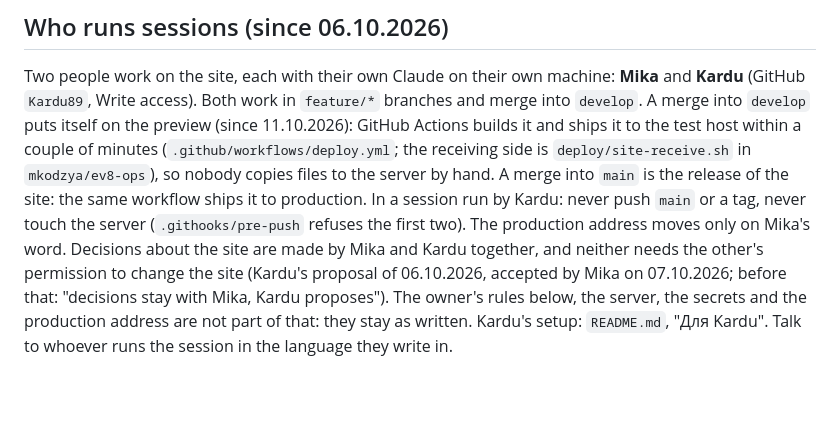
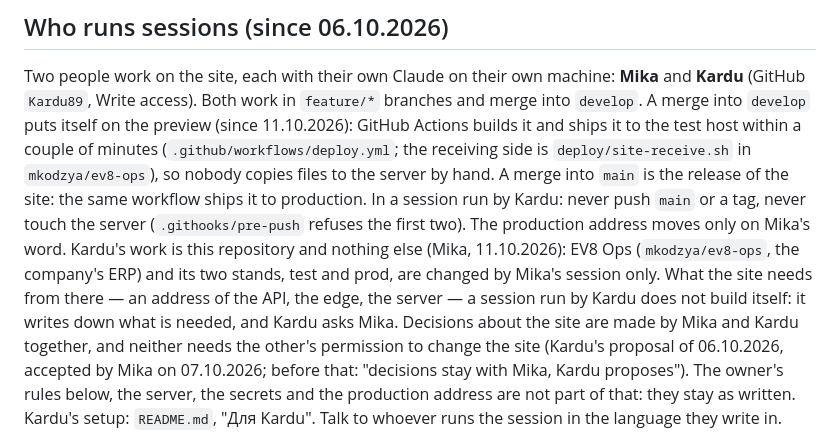
Before and after one commit to mkodzya/ev8-site, a Markdown page: CLAUDE.md, the part around the change. Drawn GitHub-style; blank space fills up the shorter version.

Commit message:
Kardu's Work Is the Site and Nothing Else; EV8 Ops Is Changed by Mika's Session
Mika, 11.10.2026: "Kardu пусть меняет сайт клиентский, который переедет на
ev8.ge; нашу ERP систему и её 2 стенда ему не нужно менять." What the site
needs from EV8 Ops, a session run by Kardu writes down and Kardu asks Mika.

Co-Authored-By: Claude Fable 5.1 <noreply@anthropic.com>

```diff
--- a/CLAUDE.md
+++ b/CLAUDE.md
@@ -20,7 +20,11 @@ Actions builds it and ships it to the test host within a couple of minutes
 `mkodzya/ev8-ops`), so nobody copies files to the server by hand. A merge into `main` is the
 release of the site: the same workflow ships it to production. In a session run by Kardu:
 never push `main` or a tag, never touch the server (`.githooks/pre-push` refuses the first
-two). The production address moves only on Mika's word. Decisions about the site are made by Mika and
+two). The production address moves only on Mika's word. Kardu's work is this repository
+and nothing else (Mika, 11.10.2026): EV8 Ops (`mkodzya/ev8-ops`, the company's ERP) and its
+two stands, test and prod, are changed by Mika's session only. What the site needs from
+there — an address of the API, the edge, the server — a session run by Kardu does not build
+itself: it writes down what is needed, and Kardu asks Mika. Decisions about the site are made by Mika and
 Kardu together, and neither needs the other's permission to change the site (Kardu's
 proposal of 06.10.2026, accepted by Mika on 07.10.2026; before that: "decisions stay with
 Mika, Kardu proposes"). The owner's rules below, the server, the secrets and the production
```
Also changed, not shown: README.md (+2 -0 lines).
